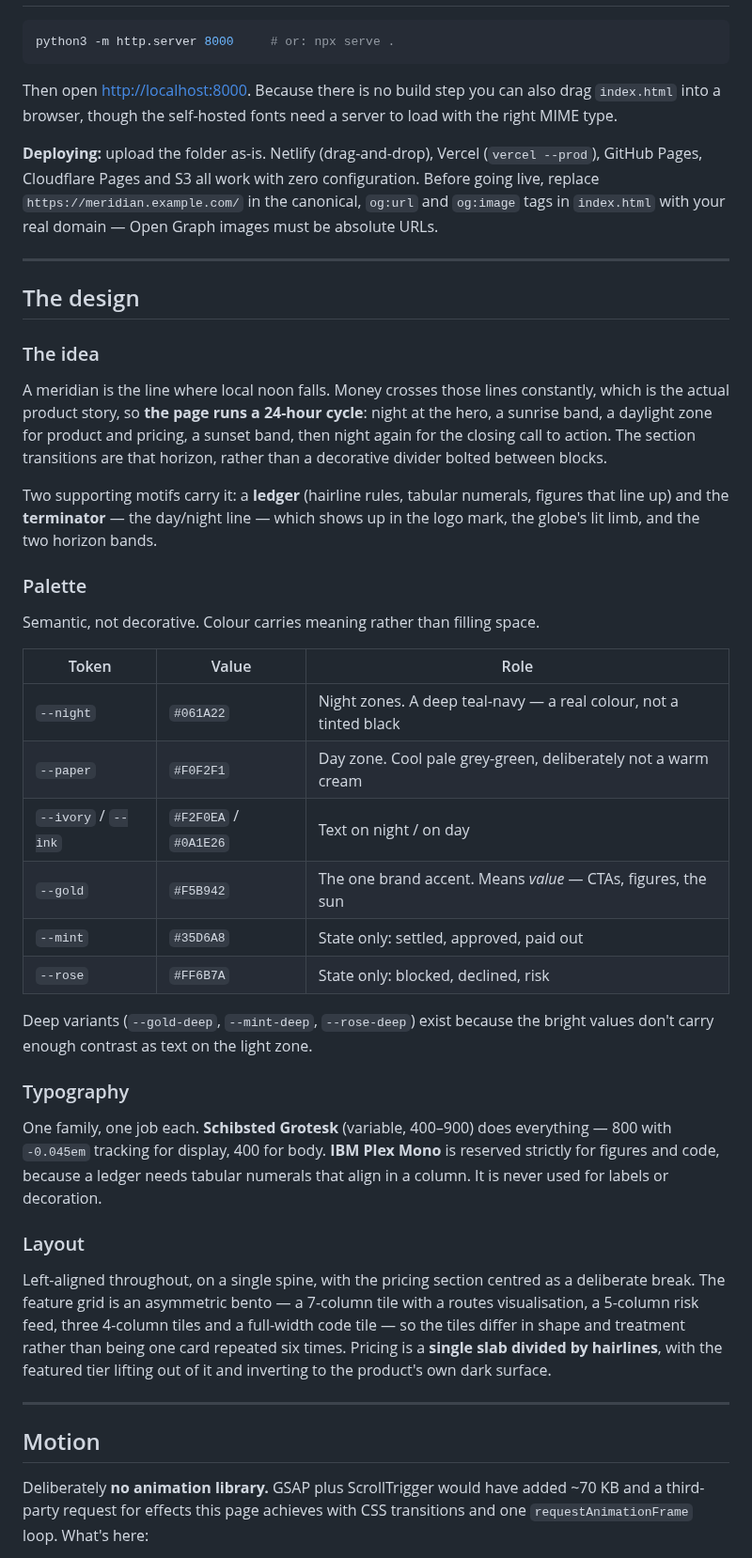
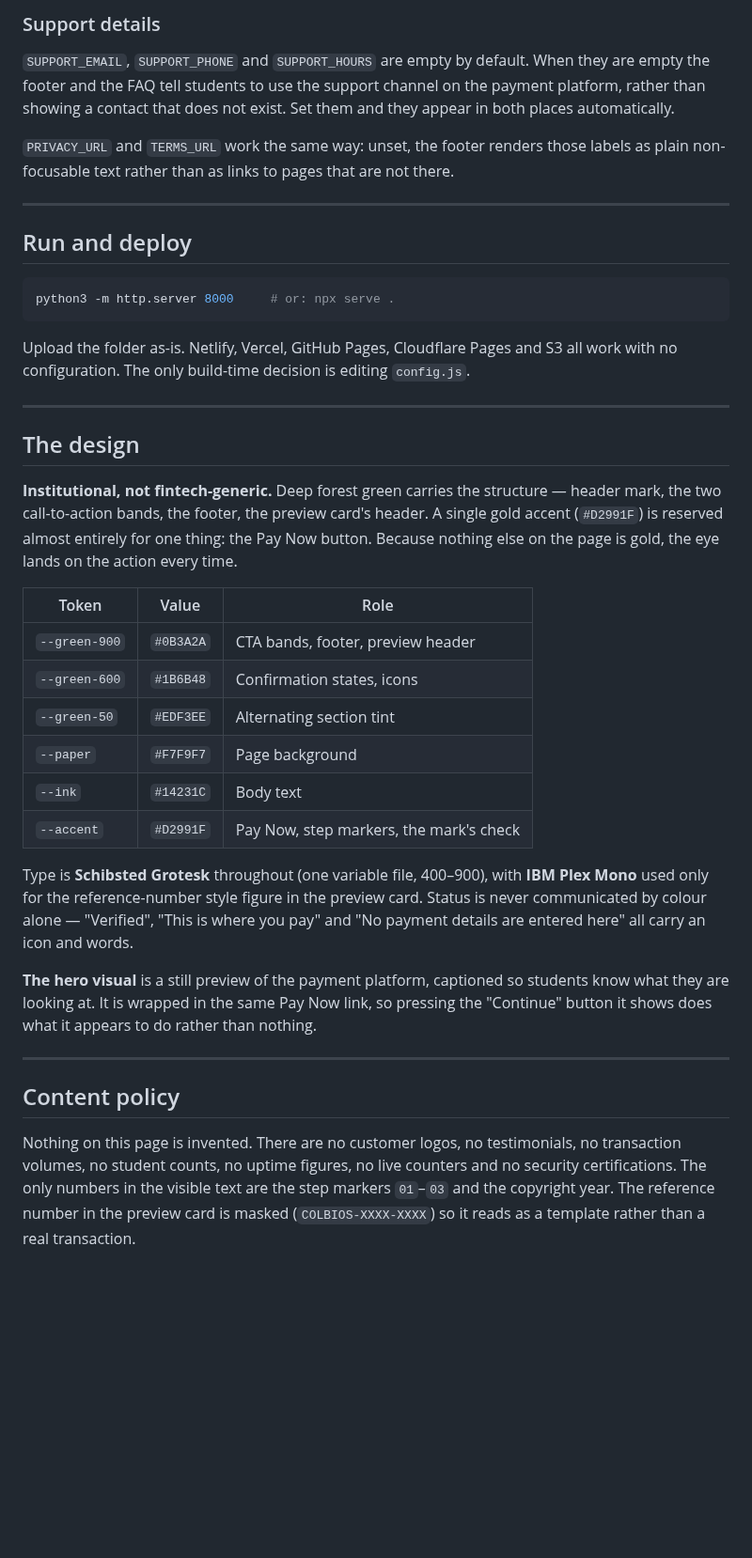
Before and after one commit to Lushegs01/COLBIOS, a Markdown page: README.md, the part around one of its changes. Shown at 94% size. Rendered like a GitHub page; blank space fills up the shorter version.

````diff
--- a/README.md
+++ b/README.md
@@ -12,74 +74,63 @@ dependencies — open `index.html` and it runs.
+### Support details
+
+`SUPPORT_EMAIL`, `SUPPORT_PHONE` and `SUPPORT_HOURS` are empty by default. When
+they are empty the footer and the FAQ tell students to use the support channel
+on the payment platform, rather than showing a contact that does not exist. Set
+them and they appear in both places automatically.
+
+`PRIVACY_URL` and `TERMS_URL` work the same way: unset, the footer renders those
+labels as plain non-focusable text rather than as links to pages that are not
+there.
+
+---
+
+## Run and deploy
 
 ```bash
 python3 -m http.server 8000     # or: npx serve .
 ```
 
-Then open <http://localhost:8000>. Because there is no build step you can also
-drag `index.html` into a browser, though the self-hosted fonts need a server to
-load with the right MIME type.
-
-**Deploying:** upload the folder as-is. Netlify (drag-and-drop), Vercel
-(`vercel --prod`), GitHub Pages, Cloudflare Pages and S3 all work with zero
-configuration. Before going live, replace `https://meridian.example.com/` in the
-canonical, `og:url` and `og:image` tags in `index.html` with your real domain —
-Open Graph images must be absolute URLs.
+Upload the folder as-is. Netlify, Vercel, GitHub Pages, Cloudflare Pages and S3
+all work with no configuration. The only build-time decision is editing
+`config.js`.
 
 ---
 
 ## The design
 
-### The idea
-
-A meridian is the line where local noon falls. Money crosses those lines
-constantly, which is the actual product story, so **the page runs a 24-hour
-cycle**: night at the hero, a sunrise band, a daylight zone for product and
-pricing, a sunset band, then night again for the closing call to action. The
-section transitions are that horizon, rather than a decorative divider bolted
-between blocks.
-
-Two supporting motifs carry it: a **ledger** (hairline rules, tabular numerals,
-figures that line up) and the **terminator** — the day/night line — which shows
-up in the logo mark, the globe's lit limb, and the two horizon bands.
-
-### Palette
-
-Semantic, not decorative. Colour carries meaning rather than filling space.
+**Institutional, not fintech-generic.** Deep forest green carries the structure
+— header mark, the two call-to-action bands, the footer, the preview card's
+header. A single gold accent (`#D2991F`) is reserved almost entirely for one
+thing: the Pay Now button. Because nothing else on the page is gold, the eye
+lands on the action every time.
 
 | Token | Value | Role |
 |---|---|---|
-| `--night` | `#061A22` | Night zones. A deep teal-navy — a real colour, not a tinted black |
-| `--paper` | `#F0F2F1` | Day zone. Cool pale grey-green, deliberately not a warm cream |
-| `--ivory` / `--ink` | `#F2F0EA` / `#0A1E26` | Text on night / on day |
-| `--gold` | `#F5B942` | The one brand accent. Means *value* — CTAs, figures, the sun |
-| `--mint` | `#35D6A8` | State only: settled, approved, paid out |
-| `--rose` | `#FF6B7A` | State only: blocked, declined, risk |
+| `--green-900` | `#0B3A2A` | CTA bands, footer, preview header |
+| `--green-600` | `#1B6B48` | Confirmation states, icons |
+| `--green-50` | `#EDF3EE` | Alternating section tint |
+| `--paper` | `#F7F9F7` | Page background |
+| `--ink` | `#14231C` | Body text |
+| `--accent` | `#D2991F` | Pay Now, step markers, the mark's check |
 
-Deep variants (`--gold-deep`, `--mint-deep`, `--rose-deep`) exist because the
-bright values don't carry enough contrast as text on the light zone.
+Type is **Schibsted Grotesk** throughout (one variable file, 400–900), with
+**IBM Plex Mono** used only for the reference-number style figure in the preview
+card. Status is never communicated by colour alone — "Verified", "This is where
+you pay" and "No payment details are entered here" all carry an icon and words.
 
-### Typography
-
-One family, one job each. **Schibsted Grotesk** (variable, 400–900) does
-everything — 800 with `-0.045em` tracking for display, 400 for body.
-**IBM Plex Mono** is reserved strictly for figures and code, because a ledger
-needs tabular numerals that align in a column. It is never used for labels or
-decoration.
-
-### Layout
-
-Left-aligned throughout, on a single spine, with the pricing section centred as
-a deliberate break. The feature grid is an asymmetric bento — a 7-column tile
-with a routes visualisation, a 5-column risk feed, three 4-column tiles and a
-full-width code tile — so the tiles differ in shape and treatment rather than
-being one card repeated six times. Pricing is a **single slab divided by
-hairlines**, with the featured tier lifting out of it and inverting to the
-product's own dark surface.
+**The hero visual** is a still preview of the payment platform, captioned so
+students know what they are looking at. It is wrapped in the same Pay Now link,
+so pressing the "Continue" button it shows does what it appears to do rather
+than nothing.
 
 ---
 
-## Motion
+## Content policy
 
-Deliberately **no animation library.** GSAP plus ScrollTrigger would have added
-~70 KB and a third-party request for effects this page achieves with CSS
-transitions and one `requestAnimationFrame` loop. What's here:
+Nothing on this page is invented. There are no customer logos, no testimonials,
+no transaction volumes, no student counts, no uptime figures, no live counters
+and no security certifications. The only numbers in the visible text are the
+step markers `01`–`03` and the copyright year. The reference number in the
+preview card is masked (`COLBIOS-XXXX-XXXX`) so it reads as a template rather
+than a real transaction.
 
````
Also changed, not shown: other parts of README.md (+111 -84 lines), assets/img/og-image.png, 9 other files.
